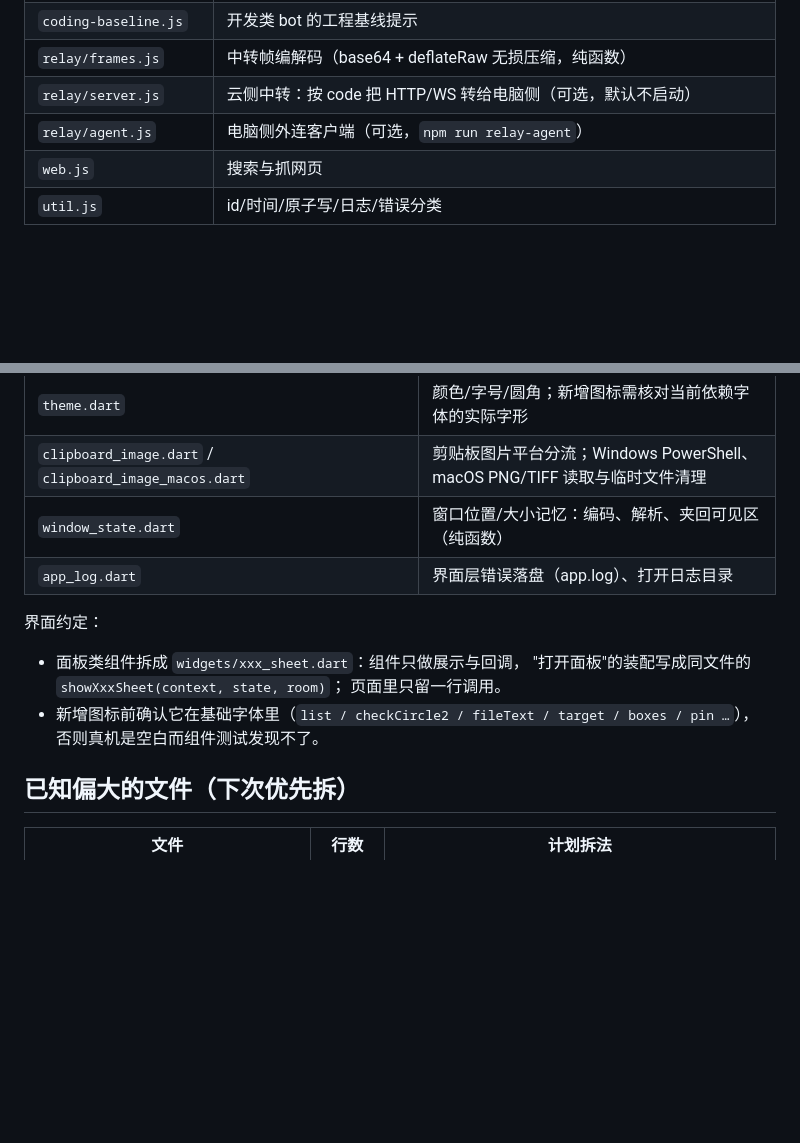
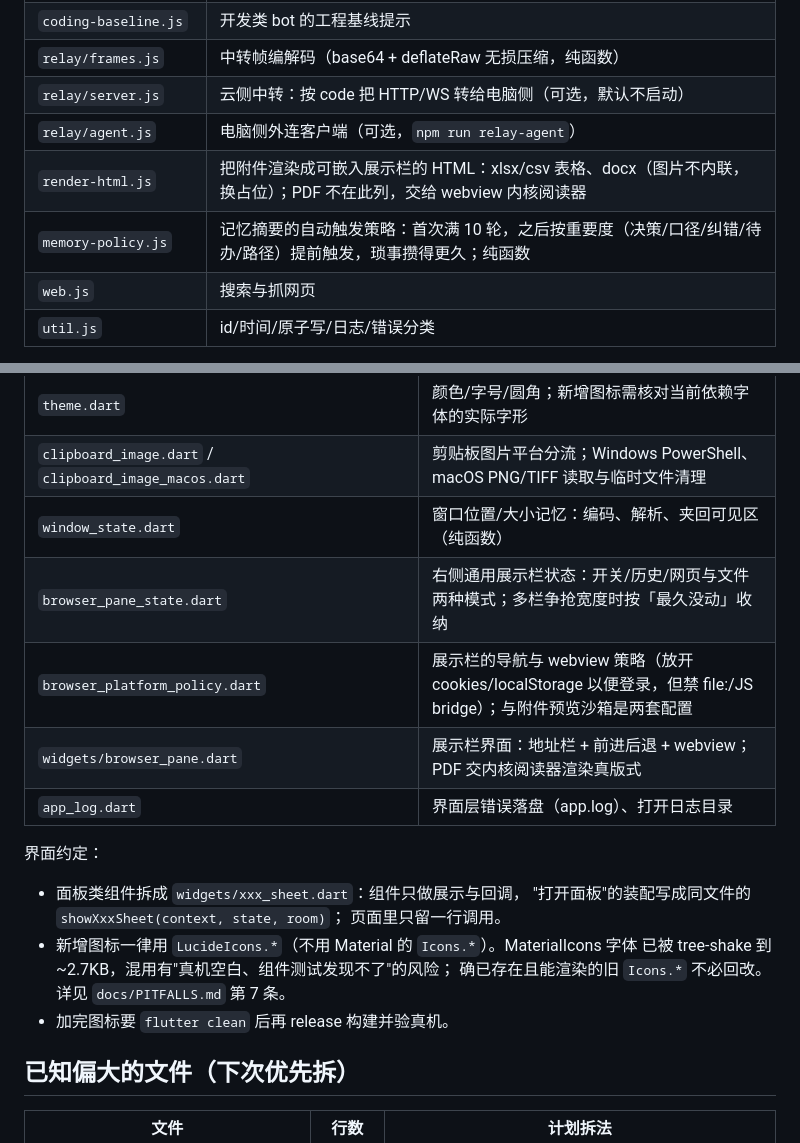
Before and after one commit to loving-cat/pi-bot, a Markdown page: docs/MODULE-MAP.md, 2 parts joined by grey strips. Rendered like a GitHub page; blank space fills up the shorter version.

```diff
--- a/docs/MODULE-MAP.md
+++ b/docs/MODULE-MAP.md
@@ -68,6 +68,8 @@
 | `relay/frames.js` | 中转帧编解码（base64 + deflateRaw 无损压缩，纯函数） |
 | `relay/server.js` | 云侧中转：按 code 把 HTTP/WS 转给电脑侧（可选，默认不启动） |
 | `relay/agent.js` | 电脑侧外连客户端（可选，`npm run relay-agent`） |
+| `render-html.js` | 把附件渲染成可嵌入展示栏的 HTML：xlsx/csv 表格、docx（图片不内联，换占位）；PDF 不在此列，交给 webview 内核阅读器 |
+| `memory-policy.js` | 记忆摘要的自动触发策略：首次满 10 轮，之后按重要度（决策/口径/纠错/待办/路径）提前触发，琐事攒得更久；纯函数 |
 | `web.js` | 搜索与抓网页 |
 | `util.js` | id/时间/原子写/日志/错误分类 |
 
@@ -115,6 +117,9 @@
 | `theme.dart` | 颜色/字号/圆角；新增图标需核对当前依赖字体的实际字形 |
 | `clipboard_image.dart` / `clipboard_image_macos.dart` | 剪贴板图片平台分流；Windows PowerShell、macOS PNG/TIFF 读取与临时文件清理 |
 | `window_state.dart` | 窗口位置/大小记忆：编码、解析、夹回可见区（纯函数） |
+| `browser_pane_state.dart` | 右侧通用展示栏状态：开关/历史/网页与文件两种模式；多栏争抢宽度时按「最久没动」收纳 |
+| `browser_platform_policy.dart` | 展示栏的导航与 webview 策略（放开 cookies/localStorage 以便登录，但禁 file:/JS bridge）；与附件预览沙箱是两套配置 |
+| `widgets/browser_pane.dart` | 展示栏界面：地址栏 + 前进后退 + webview；PDF 交内核阅读器渲染真版式 |
 | `app_log.dart` | 界面层错误落盘（app.log）、打开日志目录 |
 
 界面约定：
@@ -122,8 +127,10 @@
 - 面板类组件拆成 `widgets/xxx_sheet.dart`：组件只做展示与回调，
   "打开面板"的装配写成同文件的 `showXxxSheet(context, state, room)`；
   页面里只留一行调用。
-- 新增图标前确认它在基础字体里（`list / checkCircle2 / fileText / target / boxes / pin …`），
-  否则真机是空白而组件测试发现不了。
+- 新增图标一律用 `LucideIcons.*`（不用 Material 的 `Icons.*`）。MaterialIcons 字体
+  已被 tree-shake 到 ~2.7KB，混用有"真机空白、组件测试发现不了"的风险；
+  确已存在且能渲染的旧 `Icons.*` 不必回改。详见 `docs/PITFALLS.md` 第 7 条。
+- 加完图标要 `flutter clean` 后再 release 构建并验真机。
 
 ## 已知偏大的文件（下次优先拆）
 
```
Also changed, not shown: docs/PITFALLS.md (+64 -0 lines).
